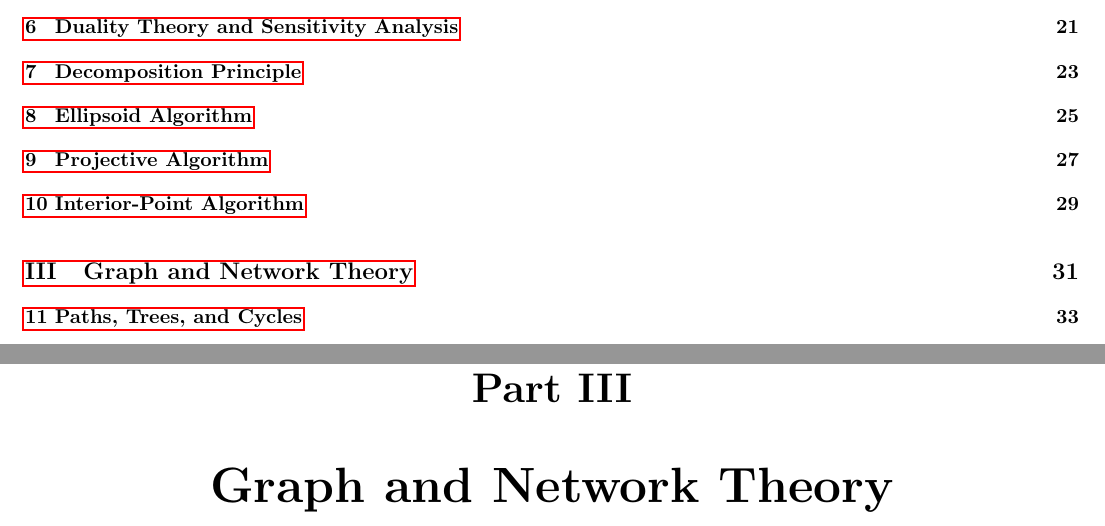
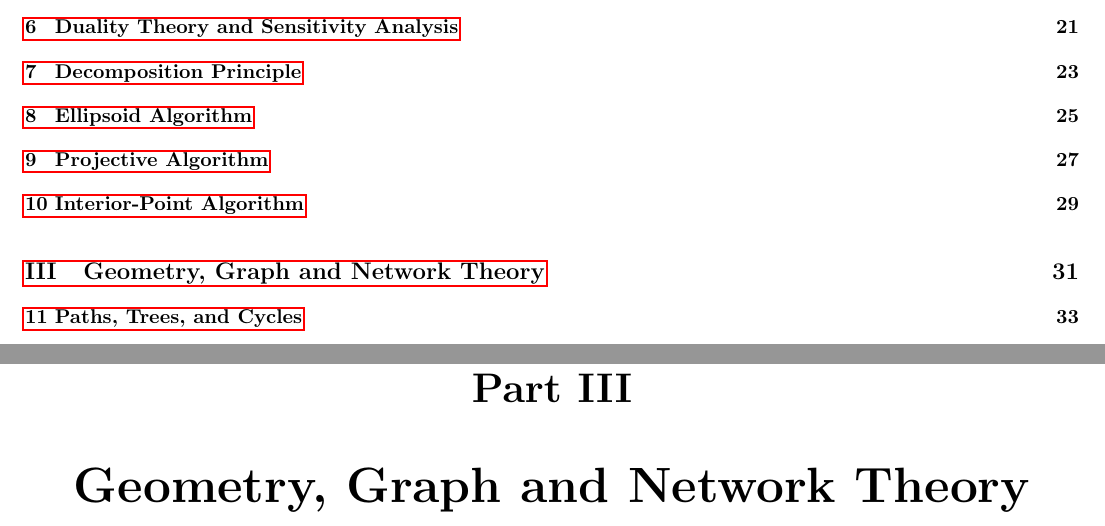
Before and after one commit to isaac0821/OR-Notes, a LaTeX thesis (Notes for Operations Research and More.tex): two parts of pages 3 and 31 of 142, joined at a grey line, cut so that both start at the same text. Compiled offline with pdfLaTeX.

```diff
--- a/Notes for Operations Research and More.tex
+++ b/Notes for Operations Research and More.tex
@@ -146,7 +146,7 @@
 
 		\chapter{Interior-Point Algorithm}
 
-	\part{Graph and Network Theory}
+	\part{Geometry, Graph and Network Theory}
 		\chapter{Paths, Trees, and Cycles}
 
 		\chapter{Shortest-Path Problem}
```
Also changed, not shown: CG_PolygonTriangulation.pdf (added), Notes for Operations Research and More.pdf, polytri.pdf (added), 5 other files.
